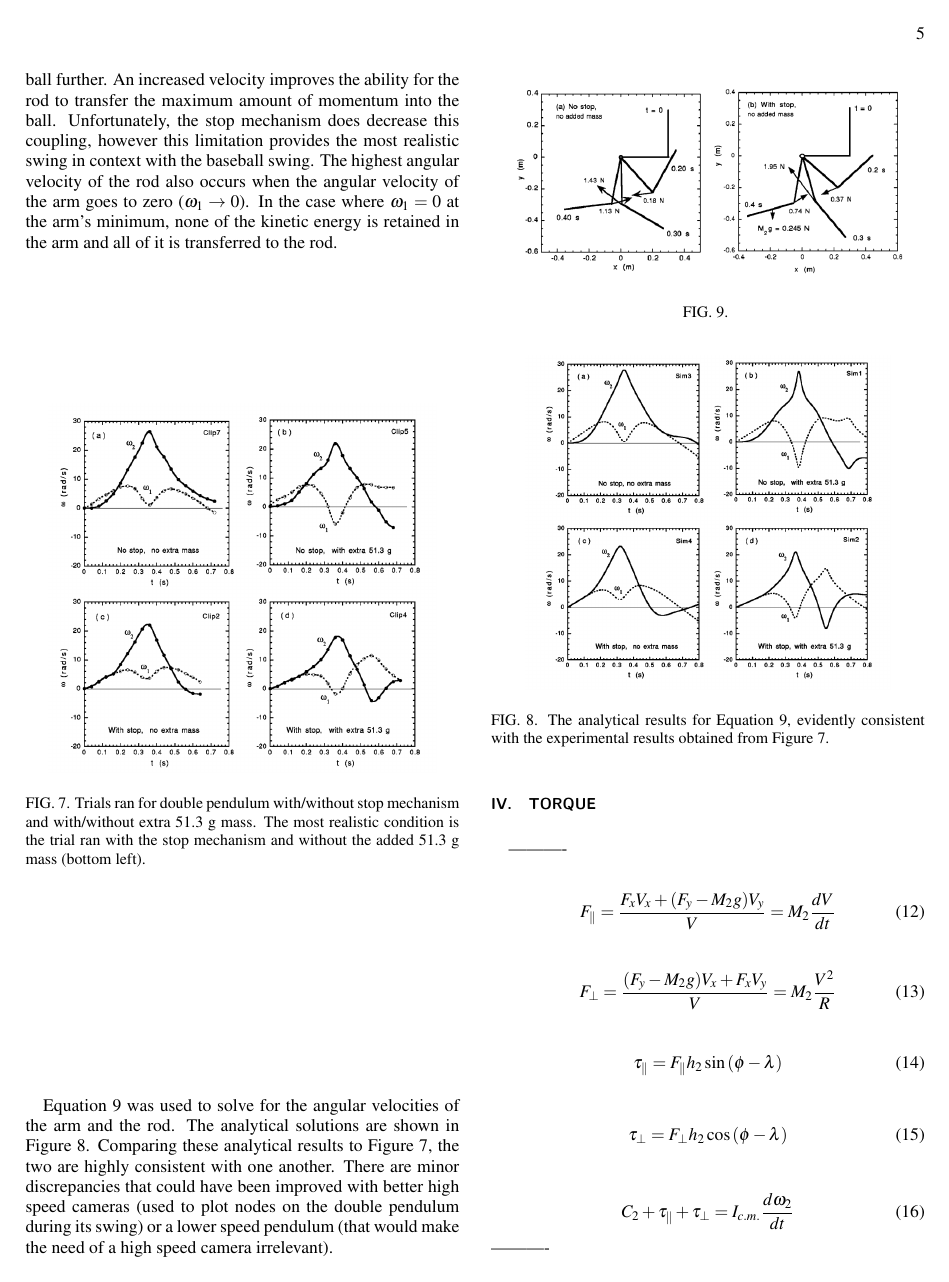
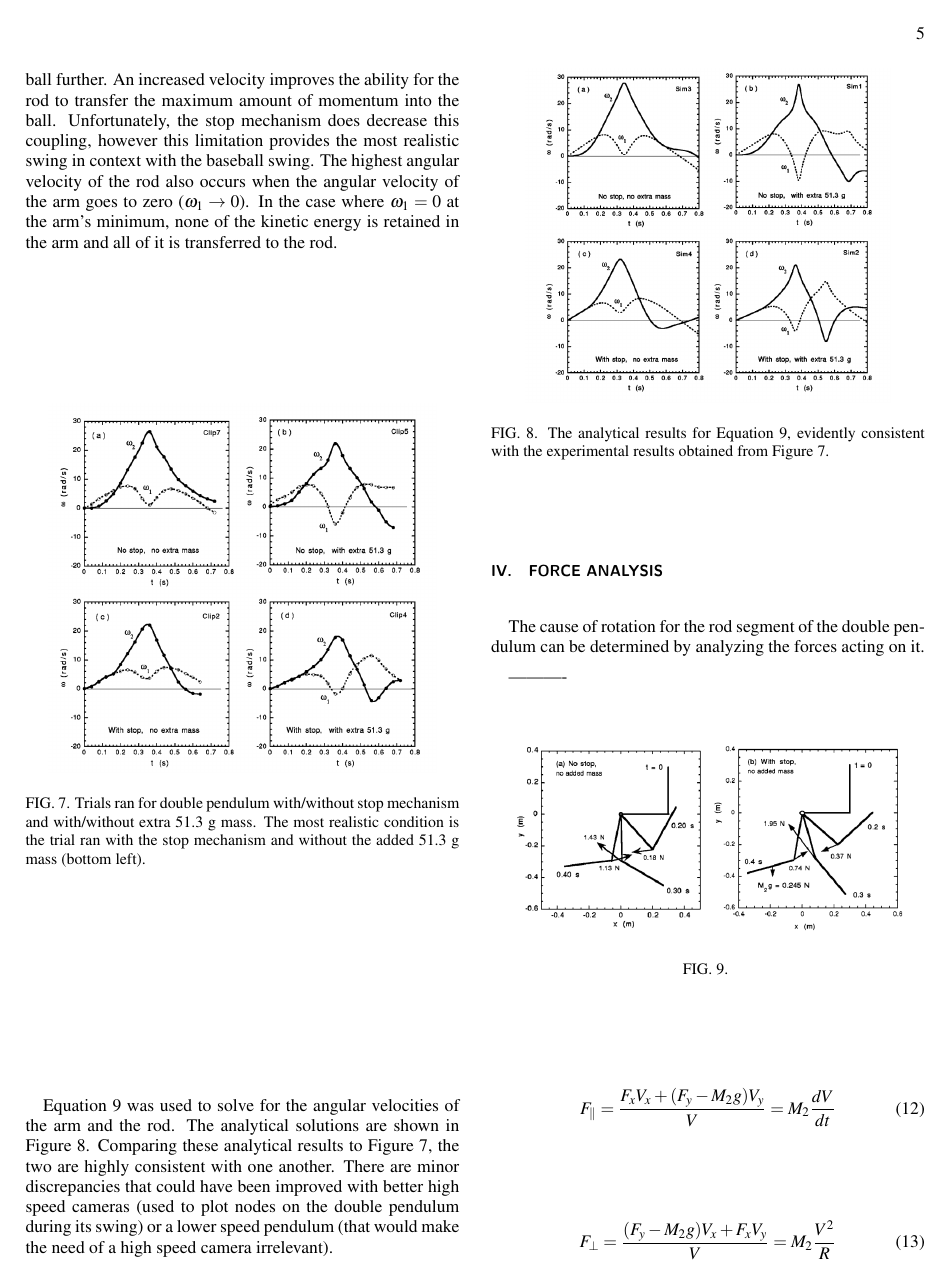
Before and after one commit to jmbaur/comps2, a LaTeX paper (paper/comps2pap.tex): page 5 of 6. Compiled offline with pdfLaTeX.

Commit message:
force analysis started

```diff
--- a/paper/comps2pap.tex
+++ b/paper/comps2pap.tex
@@ -256,9 +256,13 @@ Equation 9 was used to solve for the angular velocities of the arm and the rod.
 	\caption{The analytical results for Equation 9, evidently consistent with the experimental results obtained from Figure 7.}
 \end{figure}
 
-\section{\label{sec:level4}Torque}
+\section{\label{sec:level4}Force Analysis}
+
+The cause of rotation for the rod segment of the double pendulum can be determined by analyzing the forces acting on it.
+
+
 ----------
-\begin{figure}
+\begin{figure}[H]
 	\centering
 	\includegraphics[scale=0.3]{torque.png}
 	\caption{}
```
Also changed, not shown: paper/comps2pap.pdf, paper/comps2pap.tex (4 more changed lines), 6 other files.
